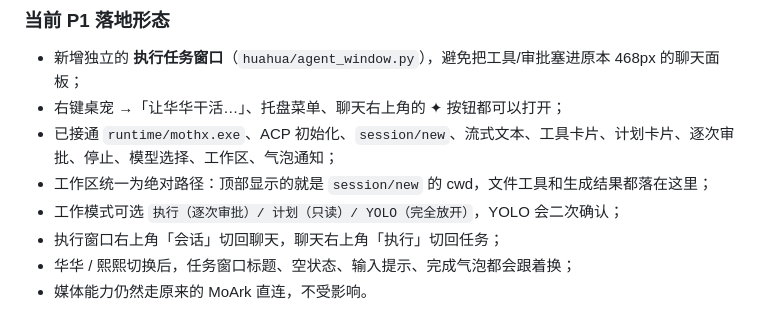
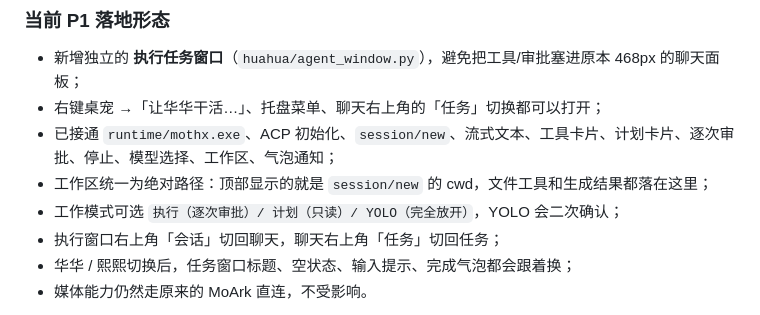
Before and after one commit to sunlei1214/huahua-desktop, a Markdown page: docs/MOTHX_AGENT_DESIGN.md, the part around the change. GitHub-like rendering.

```diff
--- a/docs/MOTHX_AGENT_DESIGN.md
+++ b/docs/MOTHX_AGENT_DESIGN.md
@@ -56,11 +56,11 @@ Serve 仍然值得保留为第二形态：
 ### 当前 P1 落地形态
 
 - 新增独立的 **执行任务窗口**（`huahua/agent_window.py`），避免把工具/审批塞进原本 468px 的聊天面板；
-- 右键桌宠 →「让华华干活…」、托盘菜单、聊天右上角的 ✦ 按钮都可以打开；
+- 右键桌宠 →「让华华干活…」、托盘菜单、聊天右上角的「任务」切换都可以打开；
 - 已接通 `runtime/mothx.exe`、ACP 初始化、`session/new`、流式文本、工具卡片、计划卡片、逐次审批、停止、模型选择、工作区、气泡通知；
 - 工作区统一为绝对路径：顶部显示的就是 `session/new` 的 cwd，文件工具和生成结果都落在这里；
 - 工作模式可选 `执行（逐次审批）/ 计划（只读）/ YOLO（完全放开）`，YOLO 会二次确认；
-- 执行窗口右上角「会话」切回聊天，聊天右上角「执行」切回任务；
+- 执行窗口右上角「会话」切回聊天，聊天右上角「任务」切回任务；
 - 华华 / 熙熙切换后，任务窗口标题、空状态、输入提示、完成气泡都会跟着换；
 - 媒体能力仍然走原来的 MoArk 直连，不受影响。
 
```
Also changed, not shown: README.md (+11 -1 lines), assets/icons/chevron_down.png (added), docs/agent_p1.png, docs/agent_run_preview.png (added), docs/chat_preview.png (added), 7 other files.
